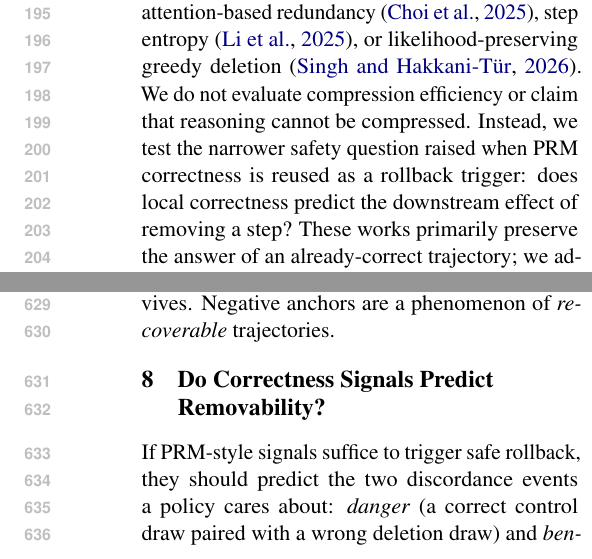
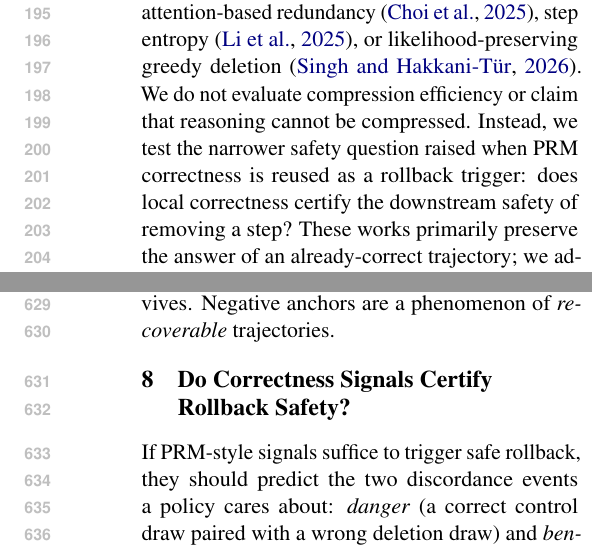
Before and after one commit to zrc55650-ui/RATING, a LaTeX paper (paper/acl_latex.tex): two parts of the columns of pages 3 and 8 of 16, joined at a grey line, cut so that both start at the same text. Compiled offline with pdfLaTeX.

Commit message:
Refine title and rollback certification framing

```diff
--- a/paper/acl_latex.tex
+++ b/paper/acl_latex.tex
@@ -15,7 +15,7 @@
 
 \newcommand{\ci}[2]{[#1, #2]}
 
-\title{Correctness Scores Alone Are Unreliable Safety Certificates for Reasoning-Step Rollbacks: \\ A Counterfactual Study of Step Removability}
+\title{Correctness Scores Alone Are Unreliable Safety Certificates}
 
 \author{Anonymous ACL submission}
 
@@ -58,7 +58,7 @@ The conceptual chain is \emph{PRM rating} $\longrightarrow$ (correlated but non-
 Step-level supervision improves credit assignment over outcome-only rewards \citep{uesato2022solving,lightman2024lets,cobbe2021training}. Math-Shepherd derives step labels from rollout success probabilities \citep{wang2024mathshepherd}; \citet{setlur2025rewarding} argue for rewarding \emph{progress} (prospective advantage) rather than local correctness; generative PRMs verify steps with explicit reasoning \citep{khalifa2025process}. Benchmarks probe what PRMs detect: ProcessBench locates first errors \citep{zheng2025processbench}, and PRMBench separates fine-grained error dimensions including redundancy \citep{song2025prmbench}. None measures what happens when a step is \emph{removed}---the counterfactual layer our protocol supplies.
 
 \paragraph{Reasoning interventions and rollback safety.}
-Token- and step-pruning methods study efficiency-oriented alterations to chains of thought using attention-based redundancy \citep{choi2025think}, step entropy \citep{li2025compressing}, or likelihood-preserving greedy deletion \citep{singh2026llms}. We do not evaluate compression efficiency or claim that reasoning cannot be compressed. Instead, we test the narrower safety question raised when PRM correctness is reused as a rollback trigger: does local correctness predict the downstream effect of removing a step? These works primarily preserve the answer of an already-correct trajectory; we additionally quantify the \emph{repair} regime and the safety of the intervention itself.
+Token- and step-pruning methods study efficiency-oriented alterations to chains of thought using attention-based redundancy \citep{choi2025think}, step entropy \citep{li2025compressing}, or likelihood-preserving greedy deletion \citep{singh2026llms}. We do not evaluate compression efficiency or claim that reasoning cannot be compressed. Instead, we test the narrower safety question raised when PRM correctness is reused as a rollback trigger: does local correctness certify the downstream safety of removing a step? These works primarily preserve the answer of an already-correct trajectory; we additionally quantify the \emph{repair} regime and the safety of the intervention itself.
 
 \paragraph{Deletion as intervention.}
 Ablation-style causal analyses of reasoning typically mask content at the token level or measure answer-probability shifts. Our design instead runs full \emph{regenerated} continuations---the deployment-relevant intervention---and controls the regeneration with matched placebos that carry their \emph{own} controls, which proves essential: a shared-control placebo manufactures an apparent $+10$\,pp ``restart'' component that disappears, and understates the semantic effect, once each cutoff is read against its own control (Section~\ref{sec:mechanism}).
@@ -272,7 +272,7 @@ Does any of this survive outside PRM800K trajectories and outside human step rat
 
 The core dissociation transfers. Deleting first-error steps yields $+24.8$\,pp (CI $\ci{+16.9}{+32.7}$); on the placebo-matched subset, the difference-in-differences semantic component is $+35.4$\,pp (CI $\ci{+22.8}{+48.9}$)---though here, unlike every no-thinking PRM800K cohort, the own-controlled placebo is itself significantly \emph{negative} ($-8.4$\,pp, CI $\ci{-15.9}{-1.4}$), so part of the DiD reflects a truncation penalty and the raw $+24.8$\,pp is the placebo-free reading. Either way, erroneous steps in other models' reasoning are negative anchors too. Deleting locally-correct steps yields $-2.0$\,pp raw (CI $\ci{-8.3}{+4.1}$) and a $-7.1$\,pp (n.s.) semantic component: not usefully removable. One boundary emerges: the DiD semantic component is significant on GSM8K ($+37.3$\,pp) and MATH ($+21.1$\,pp) but attenuates on OlympiadBench ($+6.0$\,pp, CI crosses zero) and vanishes on Omni-MATH ($-0.6$\,pp)---and own-controlled placebos show no restart benefit there either ($+6.3$\,pp, n.s.): on problems near the generator's competence ceiling, nothing target-specific survives. Negative anchors are a phenomenon of \emph{recoverable} trajectories.
 
-\section{Do Correctness Signals Predict Removability?}
+\section{Do Correctness Signals Certify Rollback Safety?}
 \label{sec:signals}
 
 If PRM-style signals suffice to trigger safe rollback, they should predict the two discordance events a policy cares about: \emph{danger} (a correct control draw paired with a wrong deletion draw) and \emph{benefit} (the reverse), both conditioned on the control draw's outcome. We evaluate step-level signals with problem-grouped 5-fold cross-validation, L2-regularized logistic models, and cluster-bootstrap CIs (Table~\ref{tab:predictive}, appendix).
```
